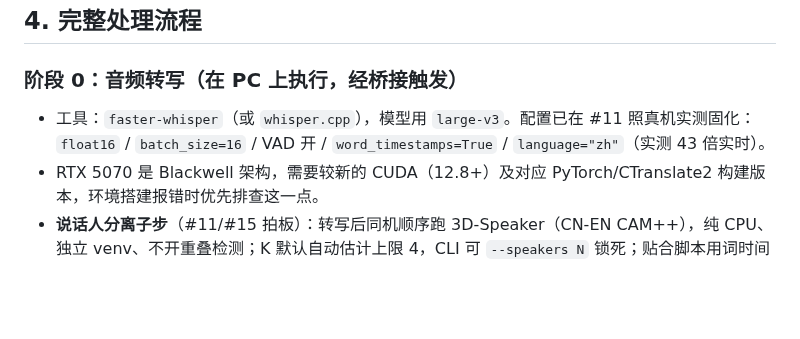
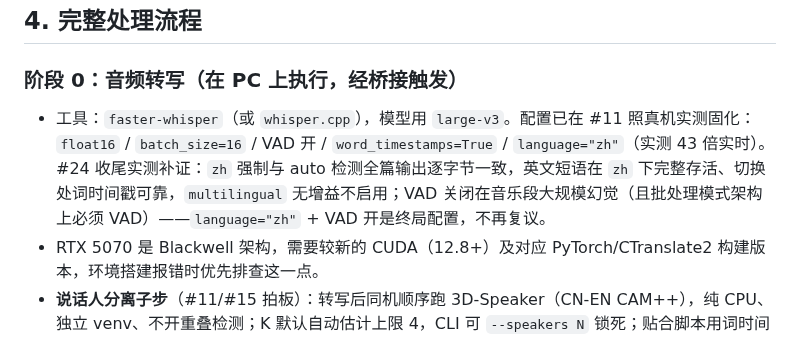
Before and after one commit to kildren-coder/story-machine, a Markdown page: audio-obsidian-pipeline-spec.md, the part around the change. GitHub-like rendering; blank space fills up the shorter version.

Commit message:
spec: 阶段 0 补 #24 收尾实测结论（zh 强制与 VAD 封版，不再复议）
Co-Authored-By: Claude Opus 4.8 <noreply@anthropic.com>

```diff
--- a/audio-obsidian-pipeline-spec.md
+++ b/audio-obsidian-pipeline-spec.md
@@ -38,7 +38,7 @@
 
 ### 阶段 0：音频转写（在 PC 上执行，经桥接触发）
 
-- 工具：`faster-whisper`（或 `whisper.cpp`），模型用 `large-v3`。配置已在 #11 照真机实测固化：`float16` / `batch_size=16` / VAD 开 / `word_timestamps=True` / `language="zh"`（实测 43 倍实时）。
+- 工具：`faster-whisper`（或 `whisper.cpp`），模型用 `large-v3`。配置已在 #11 照真机实测固化：`float16` / `batch_size=16` / VAD 开 / `word_timestamps=True` / `language="zh"`（实测 43 倍实时）。#24 收尾实测补证：`zh` 强制与 auto 检测全篇输出逐字节一致，英文短语在 `zh` 下完整存活、切换处词时间戳可靠，`multilingual` 无增益不启用；VAD 关闭在音乐段大规模幻觉（且批处理模式架构上必须 VAD）——`language="zh"` + VAD 开是终局配置，不再复议。
 - RTX 5070 是 Blackwell 架构，需要较新的 CUDA（12.8+）及对应 PyTorch/CTranslate2 构建版本，环境搭建报错时优先排查这一点。
 - **说话人分离子步**（#11/#15 拍板）：转写后同机顺序跑 3D-Speaker（CN-EN CAM++），纯 CPU、独立 venv、不开重叠检测；K 默认自动估计上限 4，CLI 可 `--speakers N` 锁死；贴合脚本用词时间戳在说话人切换点拆段后挂 `speaker` 标签。禁用 `pyannote.audio` 4.x（显存尖峰 bug）。
 - 输出（#11 拍板）：**JSON 正本**——段级 `{start, end, speaker, text}`，浮点秒，匿名 `SPEAKER_XX`，永久不可变；`EP{n}.txt` 为派生渲染 `[HH:MM:SS] SPEAKER_00: ……`。中英混杂内容保留原文语言，不强制音译。匿名→身份映射每集一次人工点名，落 `EP{n}.meta.json`，转写后、提取前填（声纹自动化 → #27）。
```
